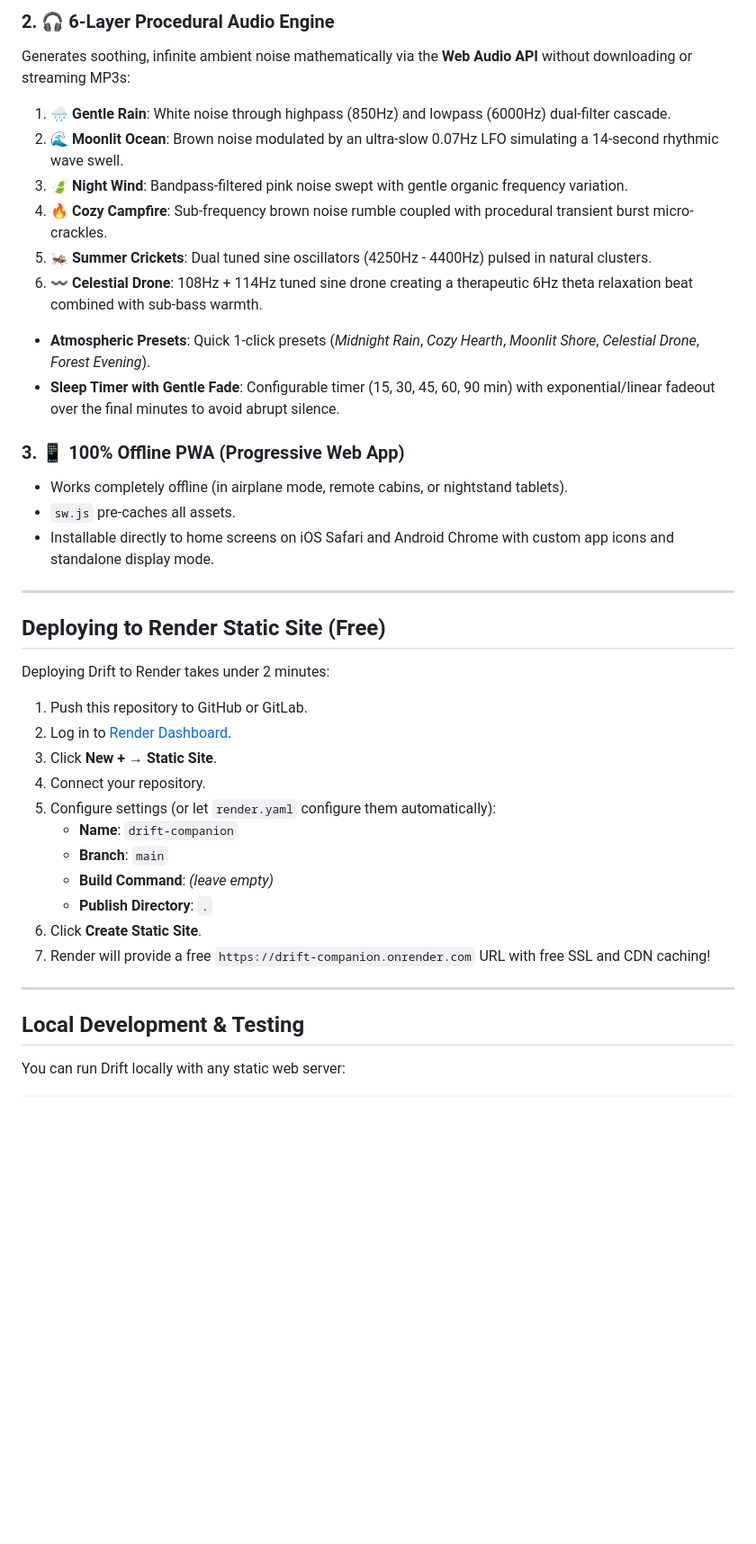
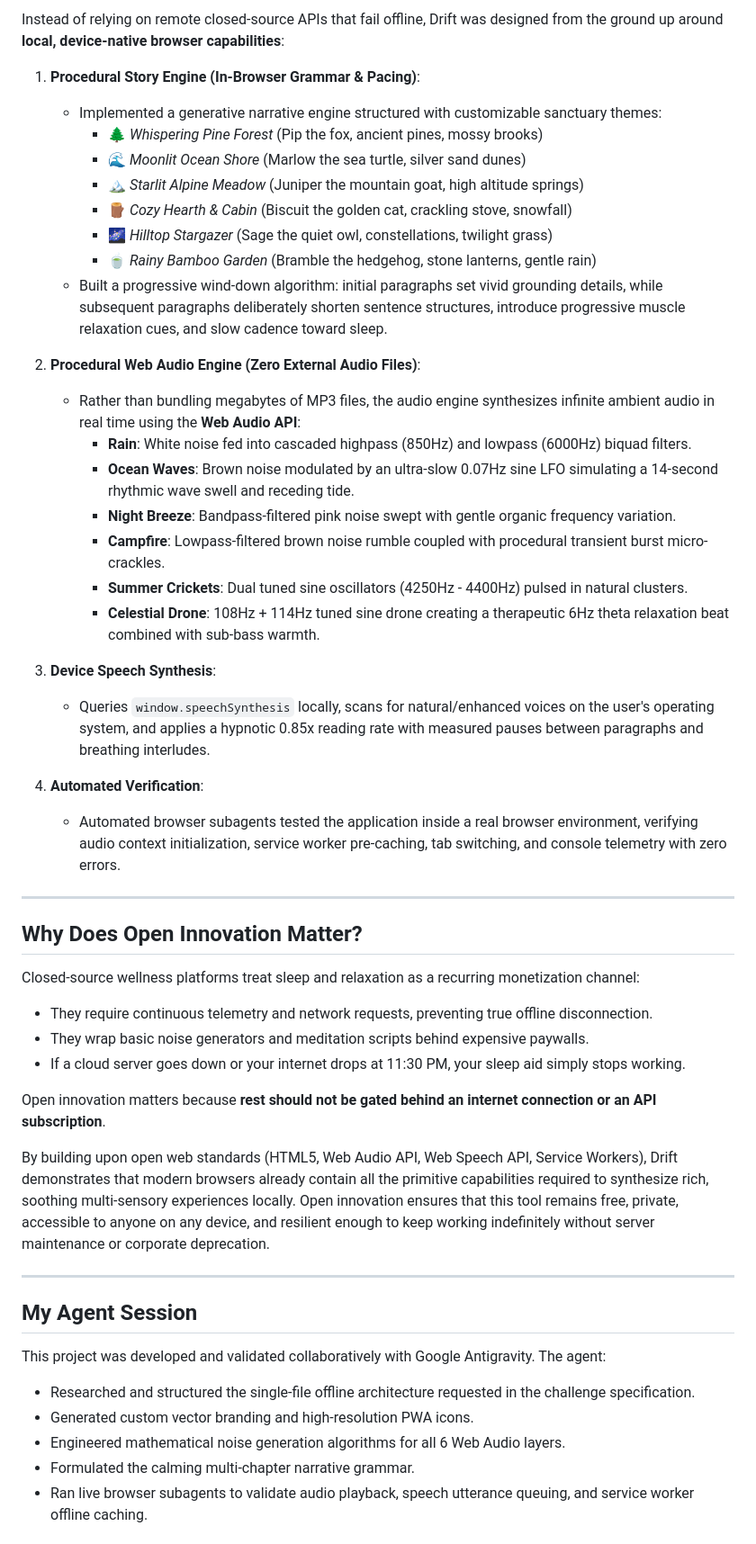
Before and after one commit to rajukanna/Drift, a Markdown page: README.md, the part around one of its changes. Shown at 90% size. Drawn GitHub-style; blank space fills up the shorter version.

Commit message:
Update README.md with Hacktoberfest Open-Source AI Challenge Week 3 submission

```diff
--- a/README.md
+++ b/README.md
@@ -33,41 +68,52 @@ Drift (offline wind-down companion)
 
-### 2. 🎧 6-Layer Procedural Audio Engine
-Generates soothing, infinite ambient noise mathematically via the **Web Audio API** without downloading or streaming MP3s:
-1. **🌧️ Gentle Rain**: White noise through highpass (850Hz) and lowpass (6000Hz) dual-filter cascade.
-2. **🌊 Moonlit Ocean**: Brown noise modulated by an ultra-slow 0.07Hz LFO simulating a 14-second rhythmic wave swell.
-3. **🍃 Night Wind**: Bandpass-filtered pink noise swept with gentle organic frequency variation.
-4. **🔥 Cozy Campfire**: Sub-frequency brown noise rumble coupled with procedural transient burst micro-crackles.
-5. **🦗 Summer Crickets**: Dual tuned sine oscillators (4250Hz - 4400Hz) pulsed in natural clusters.
-6. **〰️ Celestial Drone**: 108Hz + 114Hz tuned sine drone creating a therapeutic 6Hz theta relaxation beat combined with sub-bass warmth.
-- **Atmospheric Presets**: Quick 1-click presets (*Midnight Rain*, *Cozy Hearth*, *Moonlit Shore*, *Celestial Drone*, *Forest Evening*).
-- **Sleep Timer with Gentle Fade**: Configurable timer (15, 30, 45, 60, 90 min) with exponential/linear fadeout over the final minutes to avoid abrupt silence.
+Instead of relying on remote closed-source APIs that fail offline, Drift was designed from the ground up around **local, device-native browser capabilities**:
 
-### 3. 📱 100% Offline PWA (Progressive Web App)
-- Works completely offline (in airplane mode, remote cabins, or nightstand tablets).
-- `sw.js` pre-caches all assets.
-- Installable directly to home screens on iOS Safari and Android Chrome with custom app icons and standalone display mode.
+1. **Procedural Story Engine (In-Browser Grammar & Pacing)**:
+   - Implemented a generative narrative engine structured with customizable sanctuary themes:
+     - 🌲 *Whispering Pine Forest* (Pip the fox, ancient pines, mossy brooks)
+     - 🌊 *Moonlit Ocean Shore* (Marlow the sea turtle, silver sand dunes)
+     - 🏔️ *Starlit Alpine Meadow* (Juniper the mountain goat, high altitude springs)
+     - 🪵 *Cozy Hearth & Cabin* (Biscuit the golden cat, crackling stove, snowfall)
+     - 🌌 *Hilltop Stargazer* (Sage the quiet owl, constellations, twilight grass)
+     - 🍵 *Rainy Bamboo Garden* (Bramble the hedgehog, stone lanterns, gentle rain)
+   - Built a progressive wind-down algorithm: initial paragraphs set vivid grounding details, while subsequent paragraphs deliberately shorten sentence structures, introduce progressive muscle relaxation cues, and slow cadence toward sleep.
+
+2. **Procedural Web Audio Engine (Zero External Audio Files)**:
+   - Rather than bundling megabytes of MP3 files, the audio engine synthesizes infinite ambient audio in real time using the **Web Audio API**:
+     - **Rain**: White noise fed into cascaded highpass (850Hz) and lowpass (6000Hz) biquad filters.
+     - **Ocean Waves**: Brown noise modulated by an ultra-slow 0.07Hz sine LFO simulating a 14-second rhythmic wave swell and receding tide.
+     - **Night Breeze**: Bandpass-filtered pink noise swept with gentle organic frequency variation.
+     - **Campfire**: Lowpass-filtered brown noise rumble coupled with procedural transient burst micro-crackles.
+     - **Summer Crickets**: Dual tuned sine oscillators (4250Hz - 4400Hz) pulsed in natural clusters.
+     - **Celestial Drone**: 108Hz + 114Hz tuned sine drone creating a therapeutic 6Hz theta relaxation beat combined with sub-bass warmth.
+
+3. **Device Speech Synthesis**:
+   - Queries `window.speechSynthesis` locally, scans for natural/enhanced voices on the user's operating system, and applies a hypnotic 0.85x reading rate with measured pauses between paragraphs and breathing interludes.
+
+4. **Automated Verification**:
+   - Automated browser subagents tested the application inside a real browser environment, verifying audio context initialization, service worker pre-caching, tab switching, and console telemetry with zero errors.
 
 ---
 
-## Deploying to Render Static Site (Free)
+## Why Does Open Innovation Matter?
 
-Deploying Drift to Render takes under 2 minutes:
+Closed-source wellness platforms treat sleep and relaxation as a recurring monetization channel:
+- They require continuous telemetry and network requests, preventing true offline disconnection.
+- They wrap basic noise generators and meditation scripts behind expensive paywalls.
+- If a cloud server goes down or your internet drops at 11:30 PM, your sleep aid simply stops working.
 
-1. Push this repository to GitHub or GitLab.
-2. Log in to [Render Dashboard](https://dashboard.render.com/).
-3. Click **New +** → **Static Site**.
-4. Connect your repository.
-5. Configure settings (or let `render.yaml` configure them automatically):
-   - **Name**: `drift-companion`
-   - **Branch**: `main`
-   - **Build Command**: *(leave empty)*
-   - **Publish Directory**: `.`
-6. Click **Create Static Site**.
-7. Render will provide a free `https://drift-companion.onrender.com` URL with free SSL and CDN caching!
+Open innovation matters because **rest should not be gated behind an internet connection or an API subscription**.
+
+By building upon open web standards (HTML5, Web Audio API, Web Speech API, Service Workers), Drift demonstrates that modern browsers already contain all the primitive capabilities required to synthesize rich, soothing multi-sensory experiences locally. Open innovation ensures that this tool remains free, private, accessible to anyone on any device, and resilient enough to keep working indefinitely without server maintenance or corporate deprecation.
 
 ---
 
-## Local Development & Testing
+## My Agent Session
 
-You can run Drift locally with any static web server:
+This project was developed and validated collaboratively with Google Antigravity. The agent:
+- Researched and structured the single-file offline architecture requested in the challenge specification.
+- Generated custom vector branding and high-resolution PWA icons.
+- Engineered mathematical noise generation algorithms for all 6 Web Audio layers.
+- Formulated the calming multi-chapter narrative grammar.
+- Ran live browser subagents to validate audio playback, speech utterance queuing, and service worker offline caching.
 
```
Also changed, not shown: other parts of README.md (+72 -20 lines).
